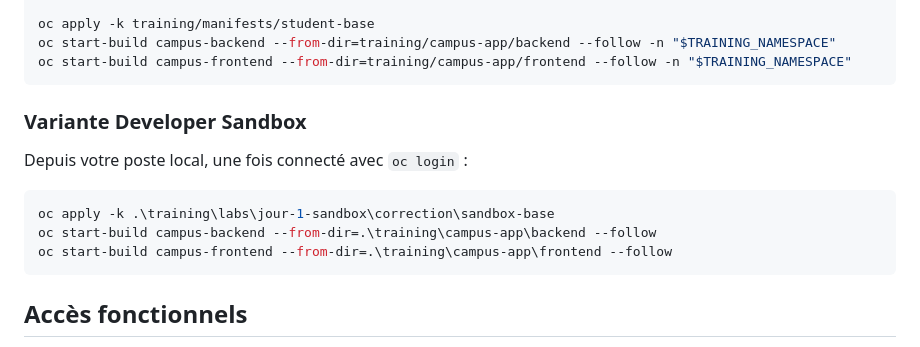
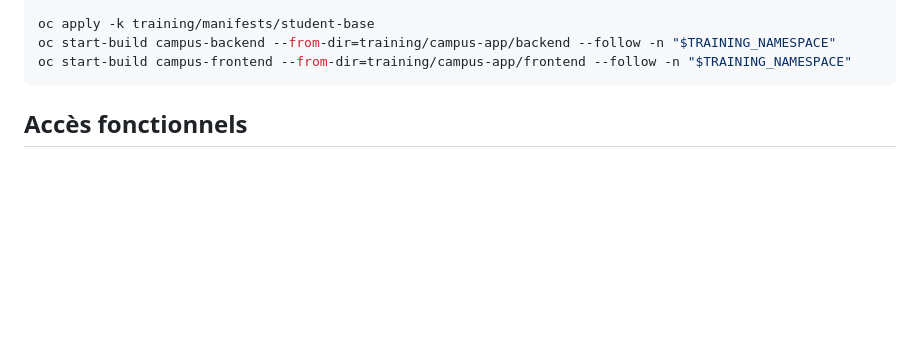
Before and after one commit to AladdinBelhaj/campus-app, a Markdown page: campus-app/README.md, the part around the change. Rendered like a GitHub page; blank space fills up the shorter version.

````diff
--- a/campus-app/README.md
+++ b/campus-app/README.md
@@ -188,15 +188,6 @@ oc start-build campus-backend --from-dir=training/campus-app/backend --follow -n
 oc start-build campus-frontend --from-dir=training/campus-app/frontend --follow -n "$TRAINING_NAMESPACE"
 ```
 
-### Variante Developer Sandbox
-
-Depuis votre poste local, une fois connecté avec `oc login` :
-
-```powershell
-oc apply -k .\training\labs\jour-1-sandbox\correction\sandbox-base
-oc start-build campus-backend --from-dir=.\training\campus-app\backend --follow
-oc start-build campus-frontend --from-dir=.\training\campus-app\frontend --follow
-```
 
 ## Accès fonctionnels
 
````
